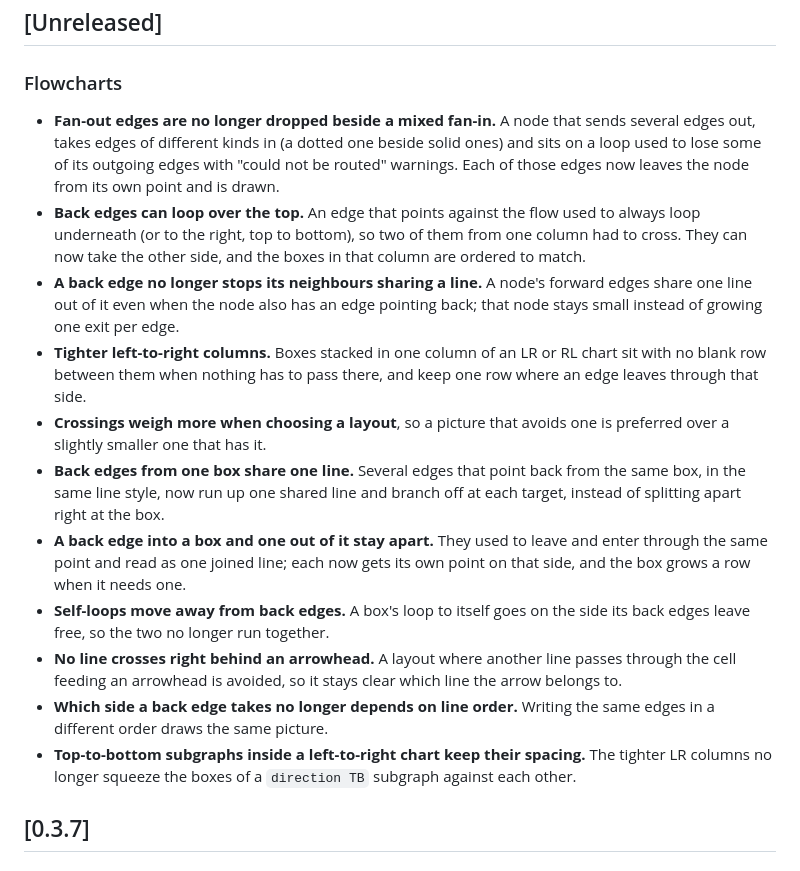
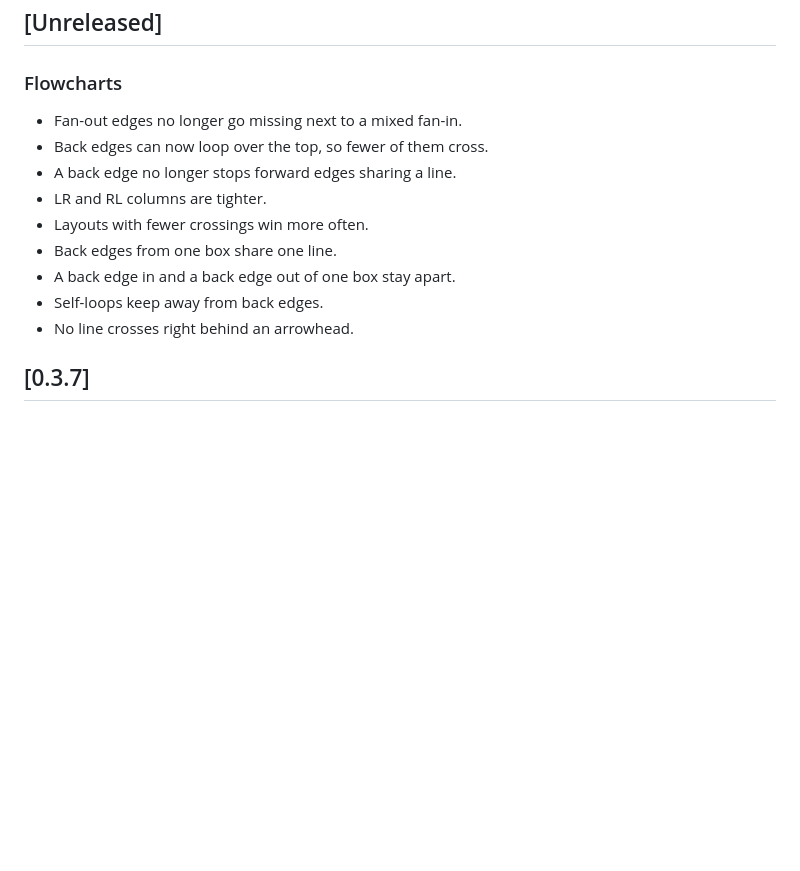
Before and after one commit to tawago/mercat, a Markdown page: CHANGELOG.md, the part around the change. Rendered like a GitHub page; blank space fills up the shorter version.

Commit message:
changelog: shorten the unreleased flowchart notes
Co-Authored-By: Claude Opus 5.5 <noreply@anthropic.com>

```diff
--- a/CHANGELOG.md
+++ b/CHANGELOG.md
@@ -6,41 +6,15 @@ All notable changes to this project will be documented in this file.
 
 ### Flowcharts
 
-- **Fan-out edges are no longer dropped beside a mixed fan-in.** A node
-  that sends several edges out, takes edges of different kinds in (a dotted
-  one beside solid ones) and sits on a loop used to lose some of its
-  outgoing edges with "could not be routed" warnings. Each of those edges
-  now leaves the node from its own point and is drawn.
-- **Back edges can loop over the top.** An edge that points against the
-  flow used to always loop underneath (or to the right, top to bottom), so
-  two of them from one column had to cross. They can now take the other
-  side, and the boxes in that column are ordered to match.
-- **A back edge no longer stops its neighbours sharing a line.** A node's
-  forward edges share one line out of it even when the node also has an
-  edge pointing back; that node stays small instead of growing one exit
-  per edge.
-- **Tighter left-to-right columns.** Boxes stacked in one column of an LR
-  or RL chart sit with no blank row between them when nothing has to pass
-  there, and keep one row where an edge leaves through that side.
-- **Crossings weigh more when choosing a layout**, so a picture that
-  avoids one is preferred over a slightly smaller one that has it.
-- **Back edges from one box share one line.** Several edges that point back
-  from the same box, in the same line style, now run up one shared line and
-  branch off at each target, instead of splitting apart right at the box.
-- **A back edge into a box and one out of it stay apart.** They used to
-  leave and enter through the same point and read as one joined line; each
-  now gets its own point on that side, and the box grows a row when it
-  needs one.
-- **Self-loops move away from back edges.** A box's loop to itself goes on
-  the side its back edges leave free, so the two no longer run together.
-- **No line crosses right behind an arrowhead.** A layout where another
-  line passes through the cell feeding an arrowhead is avoided, so it stays
-  clear which line the arrow belongs to.
-- **Which side a back edge takes no longer depends on line order.**
-  Writing the same edges in a different order draws the same picture.
-- **Top-to-bottom subgraphs inside a left-to-right chart keep their
-  spacing.** The tighter LR columns no longer squeeze the boxes of a
-  `direction TB` subgraph against each other.
+- Fan-out edges no longer go missing next to a mixed fan-in.
+- Back edges can now loop over the top, so fewer of them cross.
+- A back edge no longer stops forward edges sharing a line.
+- LR and RL columns are tighter.
+- Layouts with fewer crossings win more often.
+- Back edges from one box share one line.
+- A back edge in and a back edge out of one box stay apart.
+- Self-loops keep away from back edges.
+- No line crosses right behind an arrowhead.
 
 ## [0.3.7]
 
```
